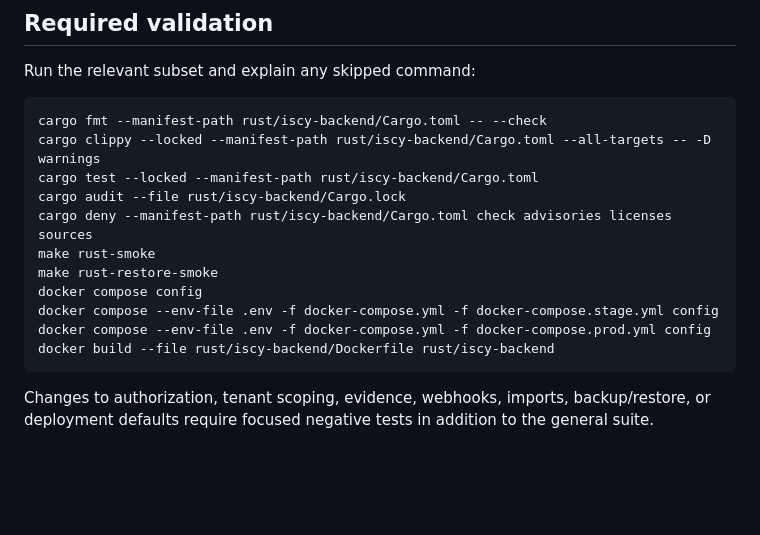
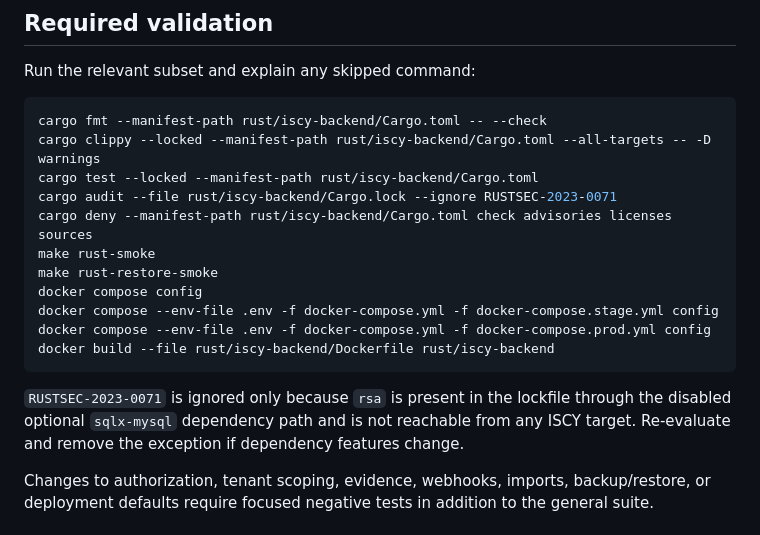
Before and after one commit to ewilhelm1979-netizen/ISCY, a Markdown page: AGENTS.md, the part around the change. Rendered like a GitHub page; blank space fills up the shorter version.

Commit message:
Document the RustSec audit exception

````diff
--- a/AGENTS.md
+++ b/AGENTS.md
@@ -68,7 +68,7 @@ Run the relevant subset and explain any skipped command:
 cargo fmt --manifest-path rust/iscy-backend/Cargo.toml -- --check
 cargo clippy --locked --manifest-path rust/iscy-backend/Cargo.toml --all-targets -- -D warnings
 cargo test --locked --manifest-path rust/iscy-backend/Cargo.toml
-cargo audit --file rust/iscy-backend/Cargo.lock
+cargo audit --file rust/iscy-backend/Cargo.lock --ignore RUSTSEC-2023-0071
 cargo deny --manifest-path rust/iscy-backend/Cargo.toml check advisories licenses sources
 make rust-smoke
 make rust-restore-smoke
@@ -77,6 +77,8 @@ docker compose --env-file .env -f docker-compose.yml -f docker-compose.stage.yml
 docker compose --env-file .env -f docker-compose.yml -f docker-compose.prod.yml config
 docker build --file rust/iscy-backend/Dockerfile rust/iscy-backend
 ```
+
+`RUSTSEC-2023-0071` is ignored only because `rsa` is present in the lockfile through the disabled optional `sqlx-mysql` dependency path and is not reachable from any ISCY target. Re-evaluate and remove the exception if dependency features change.
 
 Changes to authorization, tenant scoping, evidence, webhooks, imports, backup/restore, or deployment defaults require focused negative tests in addition to the general suite.
 
````
